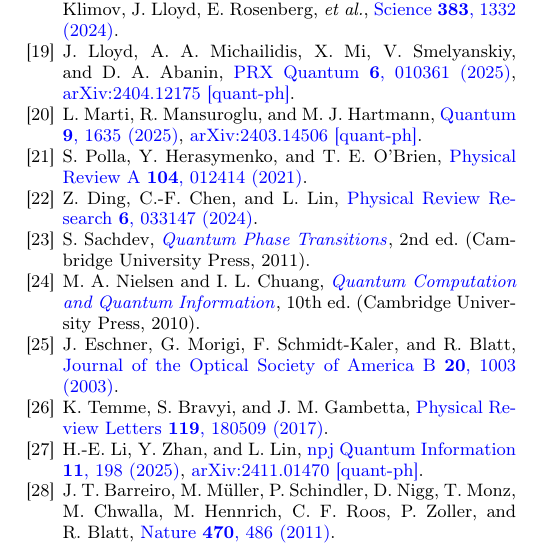
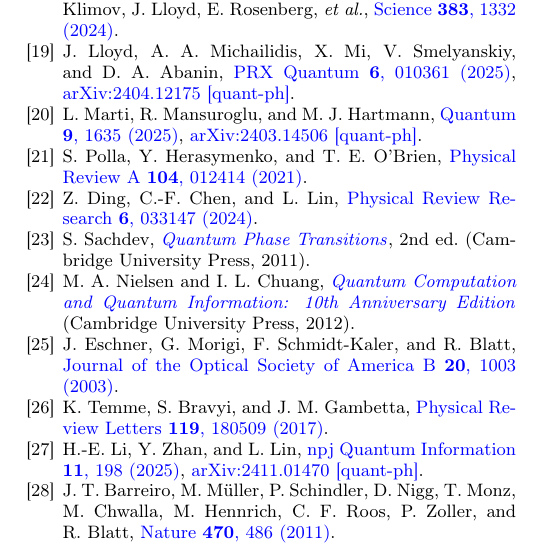
Before and after one commit to LionSR/CoolingTNS, a LaTeX paper (Notes/GaussianPaper/journal_main.tex, which reads Notes/GaussianPaper/library.bib): part of one column of page 40 of 41, cut so that both start at the same text. Compiled offline with pdfLaTeX.

Commit message:
Align GaussianPaper bibliographic metadata

```diff
--- a/Notes/GaussianPaper/library.bib
+++ b/Notes/GaussianPaper/library.bib
@@ -251,8 +251,7 @@
   author = {Nielsen, Michael A. and Chuang, Isaac L.},
-  title = {Quantum Computation and Quantum Information},
-  edition = {10th Anniversary},
+  title = {Quantum Computation and Quantum Information: 10th Anniversary Edition},
   publisher = {Cambridge University Press},
-  year = {2010},
+  year = {2012},
   doi = {10.1017/CBO9780511976667}
 }
 
```
Also changed, not shown: Notes/GaussianPaper/journal_main.tex (+1 -1 lines), Notes/GaussianPaper/library.bib (4 more changed lines), 1 other file.
